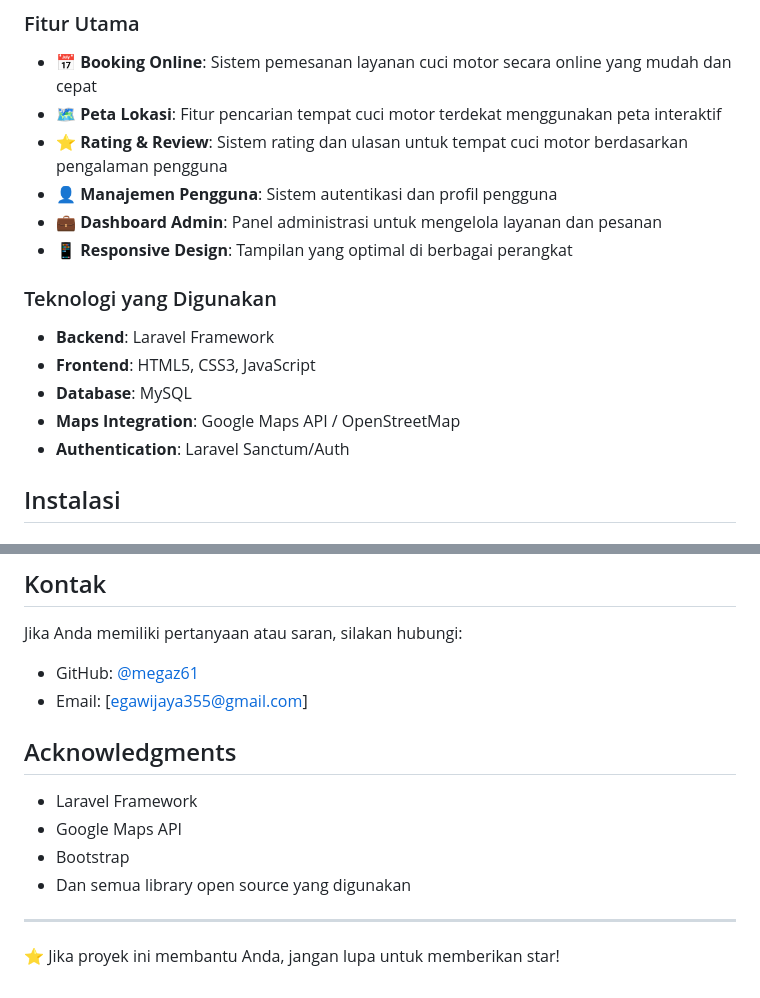
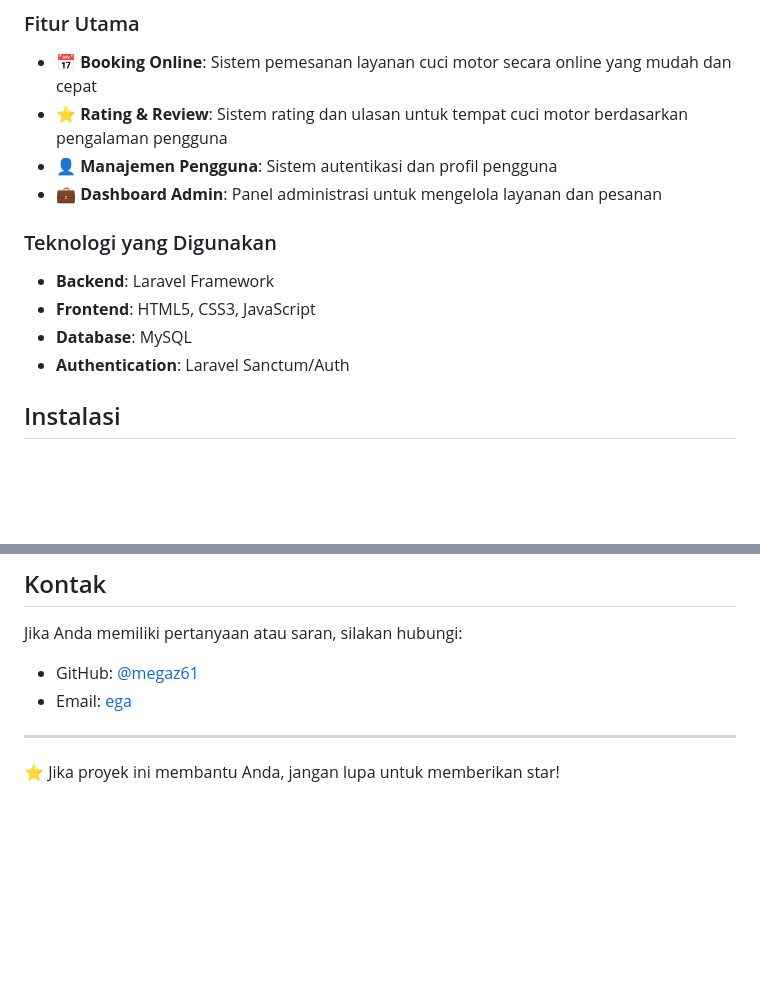
Before and after one commit to megaz61/Nyuciin, a Markdown page: README.md, 2 parts joined by grey strips. Rendered like a GitHub page; blank space fills up the shorter version.

```diff
--- a/README.md
+++ b/README.md
@@ -16,18 +16,15 @@ Nyuciin adalah platform web yang dirancang untuk memudahkan pengguna dalam booki
 ### Fitur Utama
 
 - **📅 Booking Online**: Sistem pemesanan layanan cuci motor secara online yang mudah dan cepat
-- **🗺️ Peta Lokasi**: Fitur pencarian tempat cuci motor terdekat menggunakan peta interaktif
 - **⭐ Rating & Review**: Sistem rating dan ulasan untuk tempat cuci motor berdasarkan pengalaman pengguna
 - **👤 Manajemen Pengguna**: Sistem autentikasi dan profil pengguna
 - **💼 Dashboard Admin**: Panel administrasi untuk mengelola layanan dan pesanan
-- **📱 Responsive Design**: Tampilan yang optimal di berbagai perangkat
 
 ### Teknologi yang Digunakan
 
 - **Backend**: Laravel Framework
 - **Frontend**: HTML5, CSS3, JavaScript
 - **Database**: MySQL
-- **Maps Integration**: Google Maps API / OpenStreetMap
 - **Authentication**: Laravel Sanctum/Auth
 
 ## Instalasi
@@ -163,14 +160,7 @@ Proyek ini dibuat untuk tujuan edukasi dan pembelajaran. Silakan gunakan sebagai
 
 Jika Anda memiliki pertanyaan atau saran, silakan hubungi:
 - GitHub: [@megaz61](https://github.com/megaz61)
-- Email: [egawijaya355@gmail.com]
-
-## Acknowledgments
-
-- Laravel Framework
-- Google Maps API
-- Bootstrap
-- Dan semua library open source yang digunakan
+- Email: [ega](egawijaya355@gmail.com)
 
 ---
 
```
